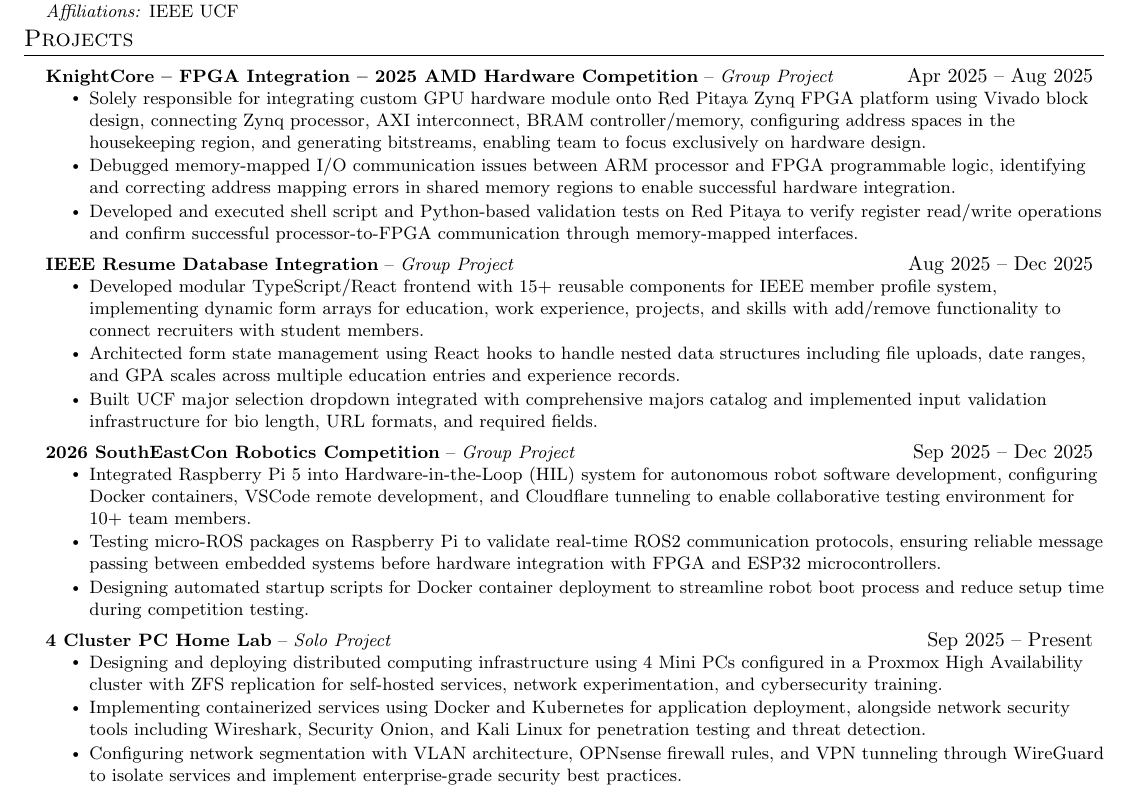
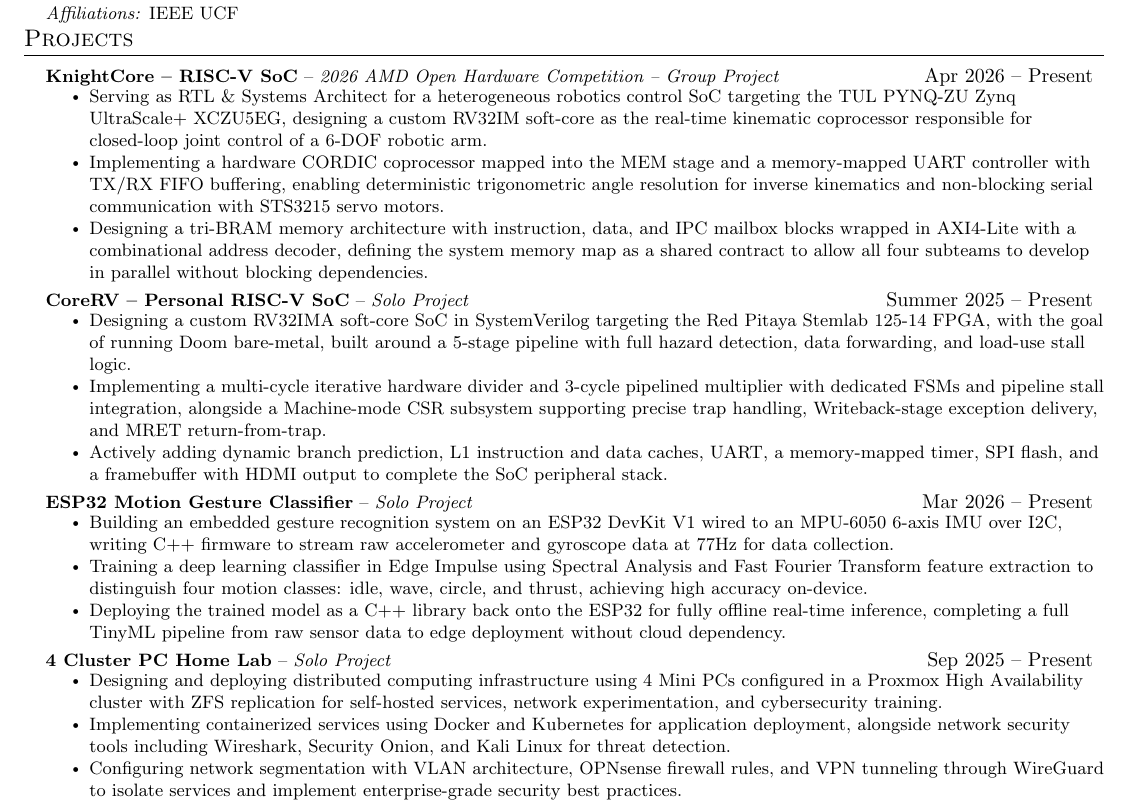
Before and after one commit to dz337/Resume, a LaTeX document (Maa_Kevin.tex, which reads sections/projects.tex): part of the page, cut so that both start at the same text. Compiled offline with pdfLaTeX.

Commit message:
Update projects.tex

```diff
--- a/sections/projects.tex
+++ b/sections/projects.tex
@@ -2,30 +2,30 @@
     \resumeSubHeadingListStart
 
       \resumeProjectHeading
-        {\textbf{KnightCore -- FPGA Integration -- 2025 AMD Hardware Competition}}{Apr 2025 -- Aug 2025}
-        {Group Project}
+        {\textbf{KnightCore -- RISC-V SoC}}{Apr 2026 -- Present}
+        {2026 AMD Open Hardware Competition -- Group Project}
         \resumeItemListStart
-          \resumeItem{Solely responsible for integrating custom GPU hardware module onto Red Pitaya Zynq FPGA platform using Vivado block design, connecting Zynq processor, AXI interconnect, BRAM controller/memory, configuring address spaces in the housekeeping region, and generating bitstreams, enabling team to focus exclusively on hardware design.}
-          \resumeItem{Debugged memory-mapped I/O communication issues between ARM processor and FPGA programmable logic, identifying and correcting address mapping errors in shared memory regions to enable successful hardware integration.}
-          \resumeItem{Developed and executed shell script and Python-based validation tests on Red Pitaya to verify register read/write operations and confirm successful processor-to-FPGA communication through memory-mapped interfaces.}
+          \resumeItem{Serving as RTL \& Systems Architect for a heterogeneous robotics control SoC targeting the TUL PYNQ-ZU Zynq UltraScale+ XCZU5EG, designing a custom RV32IM soft-core as the real-time kinematic coprocessor responsible for closed-loop joint control of a 6-DOF robotic arm.}
+          \resumeItem{Implementing a hardware CORDIC coprocessor mapped into the MEM stage and a memory-mapped UART controller with TX/RX FIFO buffering, enabling deterministic trigonometric angle resolution for inverse kinematics and non-blocking serial communication with STS3215 servo motors.}
+          \resumeItem{Designing a tri-BRAM memory architecture with instruction, data, and IPC mailbox blocks wrapped in AXI4-Lite with a combinational address decoder, defining the system memory map as a shared contract to allow all four subteams to develop in parallel without blocking dependencies.}
         \resumeItemListEnd
 
       \resumeProjectHeading
-        {\textbf{IEEE Resume Database Integration}}{Aug 2025 -- Dec 2025}
-        {Group Project}
+        {\textbf{CoreRV -- Personal RISC-V SoC}}{Summer 2025 -- Present}
+        {Solo Project}
         \resumeItemListStart
-          \resumeItem{Developed modular TypeScript/React frontend with 15+ reusable components for IEEE member profile system, implementing dynamic form arrays for education, work experience, projects, and skills with add/remove functionality to connect recruiters with student members.}
-          \resumeItem{Architected form state management using React hooks to handle nested data structures including file uploads, date ranges, and GPA scales across multiple education entries and experience records.}
-          \resumeItem{Built UCF major selection dropdown integrated with comprehensive majors catalog and implemented input validation infrastructure for bio length, URL formats, and required fields.}
+          \resumeItem{Designing a custom RV32IMA soft-core SoC in SystemVerilog targeting the Red Pitaya Stemlab 125-14 FPGA, with the goal of running Doom bare-metal, built around a 5-stage pipeline with full hazard detection, data forwarding, and load-use stall logic.}
+          \resumeItem{Implementing a multi-cycle iterative hardware divider and 3-cycle pipelined multiplier with dedicated FSMs and pipeline stall integration, alongside a Machine-mode CSR subsystem supporting precise trap handling, Writeback-stage exception delivery, and MRET return-from-trap.}
+          \resumeItem{Actively adding dynamic branch prediction, L1 instruction and data caches, UART, a memory-mapped timer, SPI flash, and a framebuffer with HDMI output to complete the SoC peripheral stack.}
         \resumeItemListEnd
 
       \resumeProjectHeading
-        {\textbf{2026 SouthEastCon Robotics Competition}}{Sep 2025 -- Dec 2025}
-        {Group Project}
+        {\textbf{ESP32 Motion Gesture Classifier}}{Mar 2026 -- Present}
+        {Solo Project}
         \resumeItemListStart
-          \resumeItem{Integrated Raspberry Pi 5 into Hardware-in-the-Loop (HIL) system for autonomous robot software development, configuring Docker containers, VSCode remote development, and Cloudflare tunneling to enable collaborative testing environment for 10+ team members.}
-          \resumeItem{Testing micro-ROS packages on Raspberry Pi to validate real-time ROS2 communication protocols, ensuring reliable message passing between embedded systems before hardware integration with FPGA and ESP32 microcontrollers.}
-          \resumeItem{Designing automated startup scripts for Docker container deployment to streamline robot boot process and reduce setup time during competition testing.}
+          \resumeItem{Building an embedded gesture recognition system on an ESP32 DevKit V1 wired to an MPU-6050 6-axis IMU over I2C, writing C++ firmware to stream raw accelerometer and gyroscope data at 77Hz for data collection.}
+          \resumeItem{Training a deep learning classifier in Edge Impulse using Spectral Analysis and Fast Fourier Transform feature extraction to distinguish four motion classes: idle, wave, circle, and thrust, achieving high accuracy on-device.}
+          \resumeItem{Deploying the trained model as a C++ library back onto the ESP32 for fully offline real-time inference, completing a full TinyML pipeline from raw sensor data to edge deployment without cloud dependency.}
         \resumeItemListEnd
 
       \resumeProjectHeading
@@ -33,7 +33,8 @@
         {Solo Project}
         \resumeItemListStart
           \resumeItem{Designing and deploying distributed computing infrastructure using 4 Mini PCs configured in a Proxmox High Availability cluster with ZFS replication for self-hosted services, network experimentation, and cybersecurity training.}
-          \resumeItem{Implementing containerized services using Docker and Kubernetes for application deployment, alongside network security tools including Wireshark, Security Onion, and Kali Linux for penetration testing and threat detection.}
+          \resumeItem{Implementing containerized services using Docker and Kubernetes for application deployment, alongside network security tools including Wireshark, Security Onion, and Kali Linux for threat detection.}
           \resumeItem{Configuring network segmentation with VLAN architecture, OPNsense firewall rules, and VPN tunneling through WireGuard to isolate services and implement enterprise-grade security best practices.}
         \resumeItemListEnd
+
     \resumeSubHeadingListEnd
```
